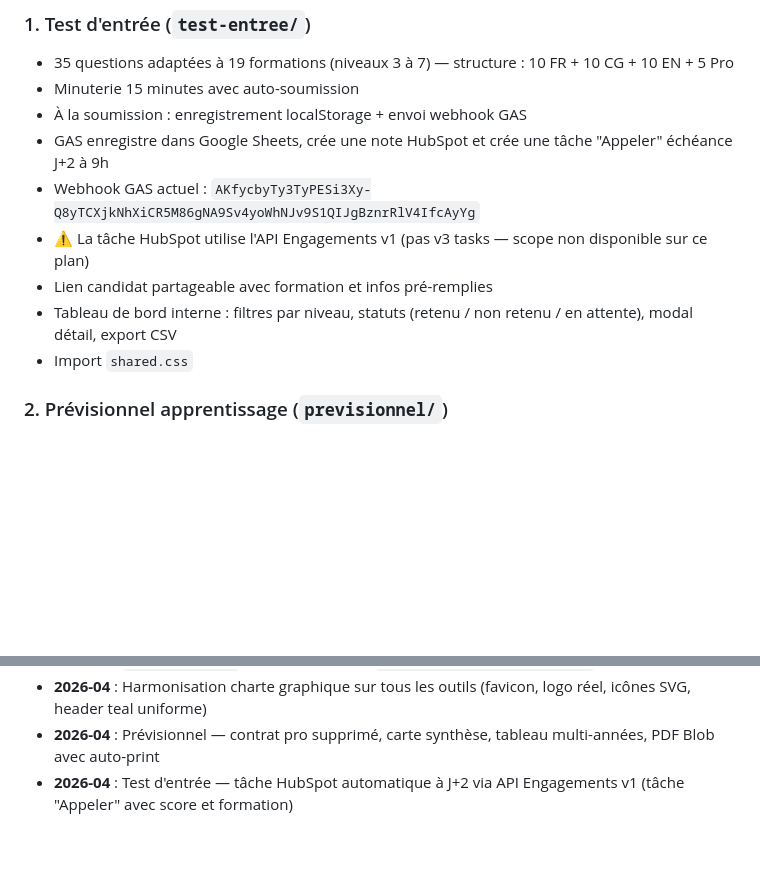
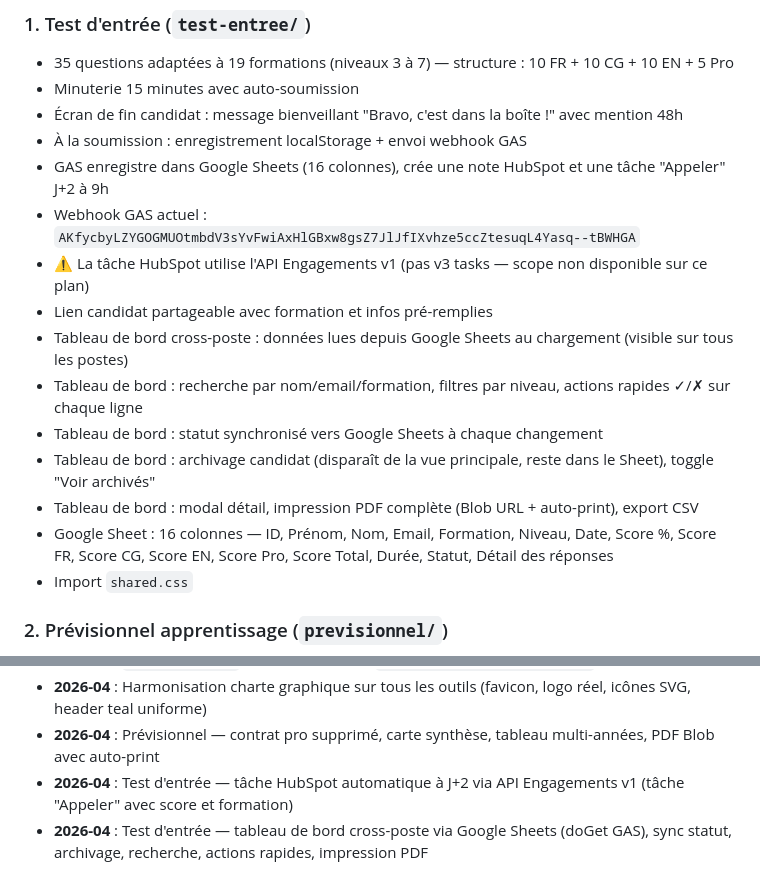
Before and after one commit to LaFabrik83/Application, a Markdown page: CLAUDE.md, 2 parts joined by grey strips. Drawn GitHub-style; blank space fills up the shorter version.

Commit message:
docs: CLAUDE.md — mise à jour test d'entrée (tableau de bord cross-poste, nouvelles fonctionnalités)
Co-Authored-By: Claude Sonnet 4.6 <noreply@anthropic.com>

```diff
--- a/CLAUDE.md
+++ b/CLAUDE.md
@@ -99,12 +99,18 @@ Toutes ces valeurs sont centralisées dans `shared.css` en variables CSS (`:root
 ### 1. Test d'entrée (`test-entree/`)
 - 35 questions adaptées à 19 formations (niveaux 3 à 7) — structure : 10 FR + 10 CG + 10 EN + 5 Pro
 - Minuterie 15 minutes avec auto-soumission
+- Écran de fin candidat : message bienveillant "Bravo, c'est dans la boîte !" avec mention 48h
 - À la soumission : enregistrement localStorage + envoi webhook GAS
-- GAS enregistre dans Google Sheets, crée une note HubSpot et crée une tâche "Appeler" échéance J+2 à 9h
-- Webhook GAS actuel : `AKfycbyTy3TyPESi3Xy-Q8yTCXjkNhXiCR5M86gNA9Sv4yoWhNJv9S1QIJgBznrRlV4IfcAyYg`
+- GAS enregistre dans Google Sheets (16 colonnes), crée une note HubSpot et une tâche "Appeler" J+2 à 9h
+- Webhook GAS actuel : `AKfycbyLZYGOGMUOtmbdV3sYvFwiAxHlGBxw8gsZ7JlJfIXvhze5ccZtesuqL4Yasq--tBWHGA`
 - ⚠️ La tâche HubSpot utilise l'API Engagements v1 (pas v3 tasks — scope non disponible sur ce plan)
 - Lien candidat partageable avec formation et infos pré-remplies
-- Tableau de bord interne : filtres par niveau, statuts (retenu / non retenu / en attente), modal détail, export CSV
+- Tableau de bord cross-poste : données lues depuis Google Sheets au chargement (visible sur tous les postes)
+- Tableau de bord : recherche par nom/email/formation, filtres par niveau, actions rapides ✓/✗ sur chaque ligne
+- Tableau de bord : statut synchronisé vers Google Sheets à chaque changement
+- Tableau de bord : archivage candidat (disparaît de la vue principale, reste dans le Sheet), toggle "Voir archivés"
+- Tableau de bord : modal détail, impression PDF complète (Blob URL + auto-print), export CSV
+- Google Sheet : 16 colonnes — ID, Prénom, Nom, Email, Formation, Niveau, Date, Score %, Score FR, Score CG, Score EN, Score Pro, Score Total, Durée, Statut, Détail des réponses
 - Import `shared.css`
 
 ### 2. Prévisionnel apprentissage (`previsionnel/`)
@@ -144,3 +150,4 @@ Toutes ces valeurs sont centralisées dans `shared.css` en variables CSS (`:root
 - **2026-04** : Harmonisation charte graphique sur tous les outils (favicon, logo réel, icônes SVG, header teal uniforme)
 - **2026-04** : Prévisionnel — contrat pro supprimé, carte synthèse, tableau multi-années, PDF Blob avec auto-print
 - **2026-04** : Test d'entrée — tâche HubSpot automatique à J+2 via API Engagements v1 (tâche "Appeler" avec score et formation)
+- **2026-04** : Test d'entrée — tableau de bord cross-poste via Google Sheets (doGet GAS), sync statut, archivage, recherche, actions rapides, impression PDF
```
